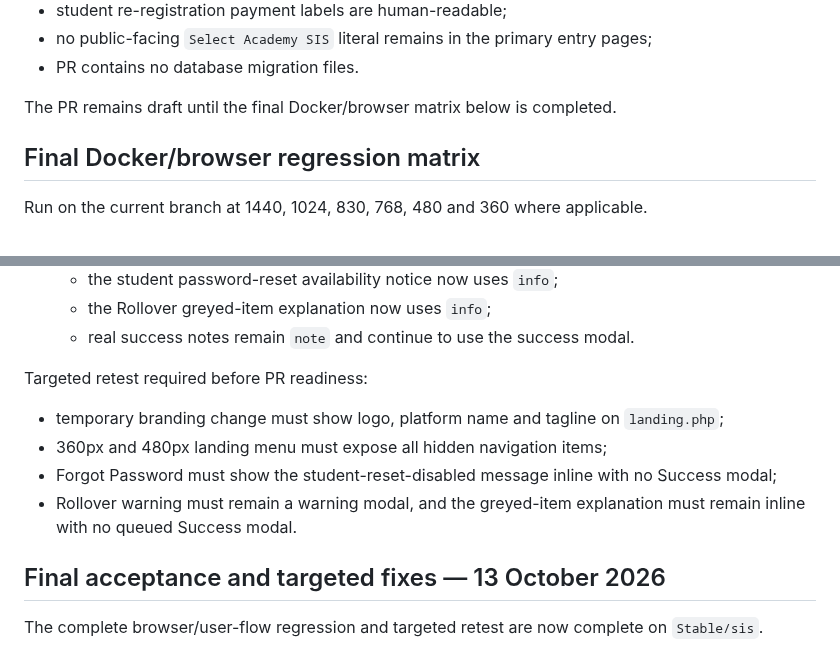
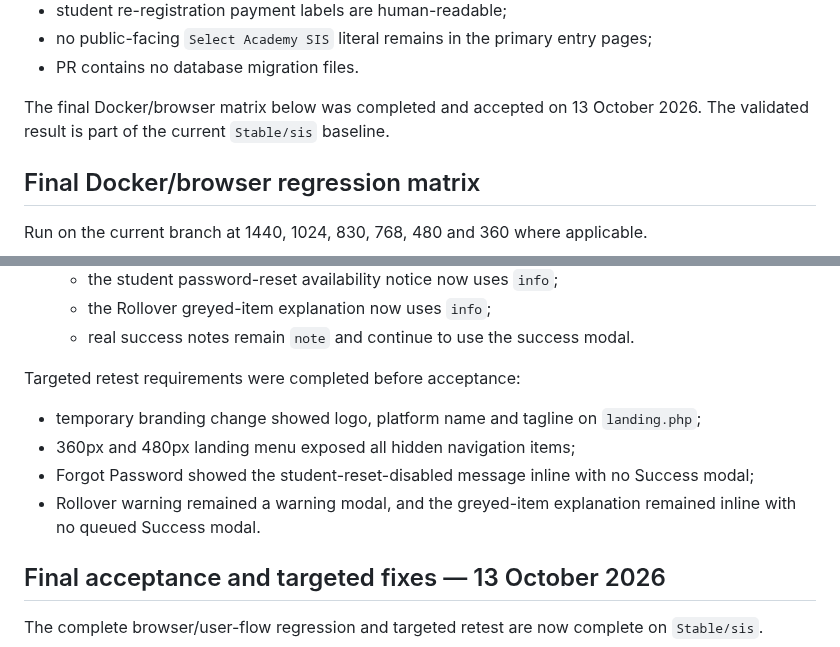
Before and after one commit to Robel43/abugida-sis, a Markdown page: docs/features/ui-2026-refresh.md, 2 parts joined by grey strips. Rendered like a GitHub page.

Commit message:
Mark UI regression documentation as accepted

```diff
--- a/docs/features/ui-2026-refresh.md
+++ b/docs/features/ui-2026-refresh.md
@@ -439,7 +439,7 @@ Source-level regression checks completed on `feature/ui-2026-refresh`:
 - no public-facing `Select Academy SIS` literal remains in the primary entry pages;
 - PR contains no database migration files.
 
-The PR remains draft until the final Docker/browser matrix below is completed.
+The final Docker/browser matrix below was completed and accepted on 13 October 2026. The validated result is part of the current `Stable/sis` baseline.
 
 ## Final Docker/browser regression matrix
 
@@ -524,11 +524,11 @@ Three confirmed issues from the final Docker/browser regression were corrected:
    - the Rollover greyed-item explanation now uses `info`;
    - real success notes remain `note` and continue to use the success modal.
 
-Targeted retest required before PR readiness:
-- temporary branding change must show logo, platform name and tagline on `landing.php`;
-- 360px and 480px landing menu must expose all hidden navigation items;
-- Forgot Password must show the student-reset-disabled message inline with no Success modal;
-- Rollover warning must remain a warning modal, and the greyed-item explanation must remain inline with no queued Success modal.
+Targeted retest requirements were completed before acceptance:
+- temporary branding change showed logo, platform name and tagline on `landing.php`;
+- 360px and 480px landing menu exposed all hidden navigation items;
+- Forgot Password showed the student-reset-disabled message inline with no Success modal;
+- Rollover warning remained a warning modal, and the greyed-item explanation remained inline with no queued Success modal.
 
 
 ## Final acceptance and targeted fixes — 13 October 2026
```
